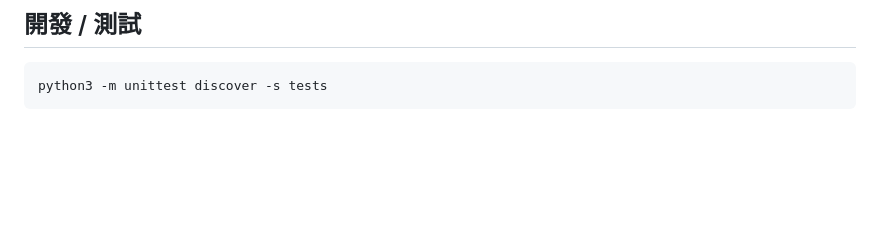
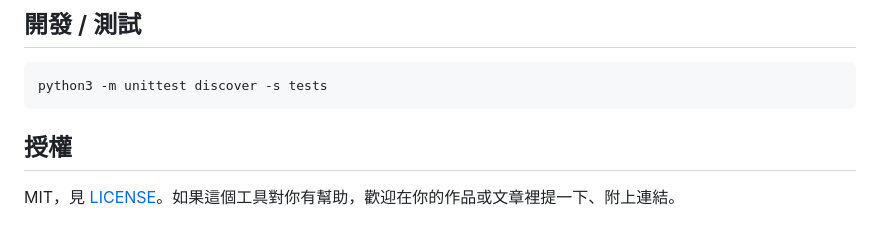
Before and after one commit to tenplus1000/acc, a Markdown page: README.zh-TW.md, the part around the change. GitHub-like rendering; blank space fills up the shorter version.

Commit message:
README: license and a request to mention the project
Co-Authored-By: Claude Opus 5.5 <noreply@anthropic.com>
Claude-Session: https://claude.ai/code/session_01FaiPnCB3a6FyGsH9qmR6DD

````diff
--- a/README.zh-TW.md
+++ b/README.zh-TW.md
@@ -165,3 +165,7 @@ Ultimate / Super Objective 變更紀錄是直接從這份 log 讀出來顯示的
 ```bash
 python3 -m unittest discover -s tests
 ```
+
+## 授權
+
+MIT，見 [LICENSE](LICENSE)。如果這個工具對你有幫助，歡迎在你的作品或文章裡提一下、附上連結。
````
Also changed, not shown: README.md (+4 -0 lines).
